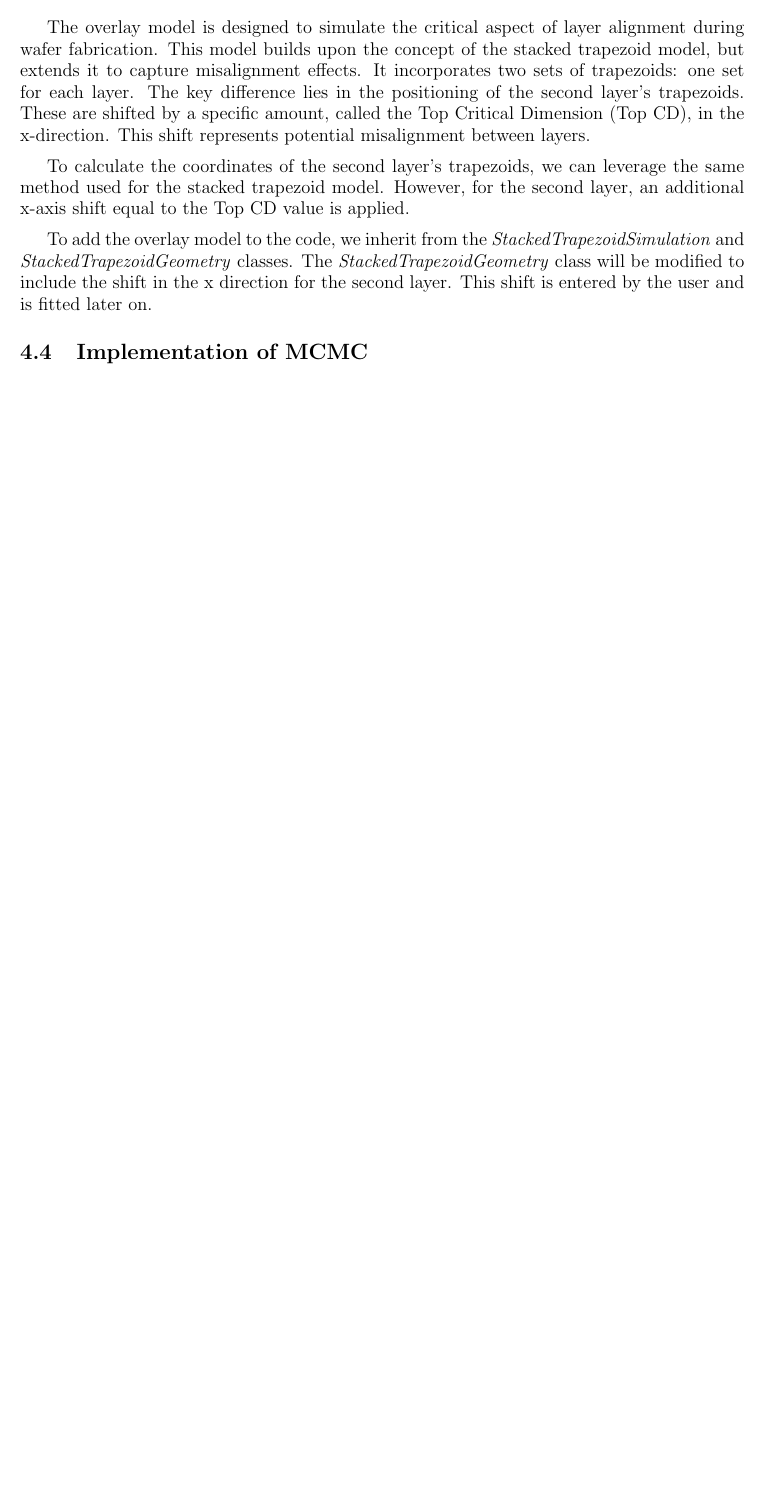
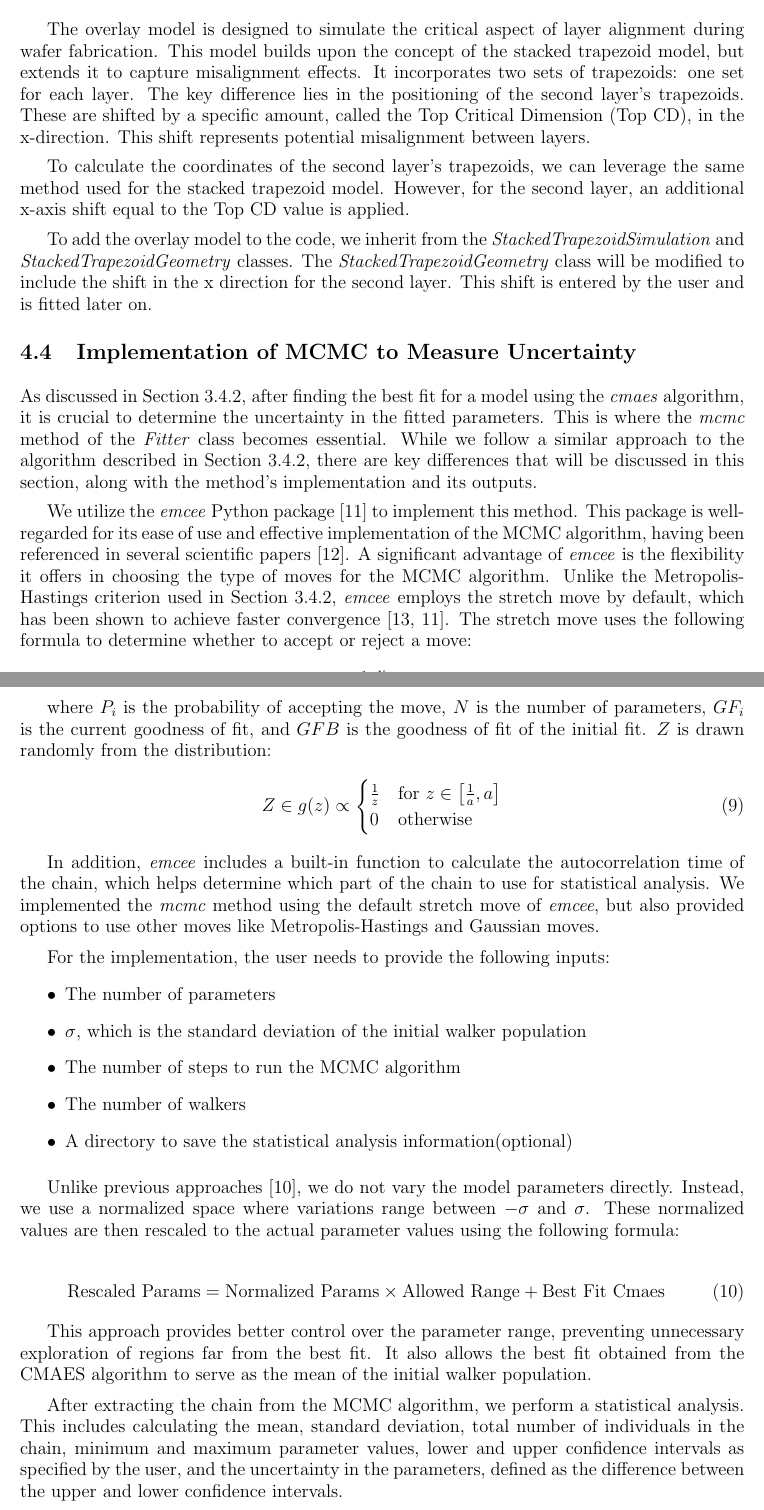
Before and after one commit to mrhxszo/M2_internship_report, a LaTeX document (main.tex, which reads tex_files/contribution.tex): part of page 26 of 28 before the commit and two parts of pages 26 and 27 of 31 after it, the two joined at a grey line, cut so that both start at the same text, the shorter picture padded with empty space. Compiled offline with pdfLaTeX.

Commit message:
contribution 6

```diff
--- a/tex_files/contribution.tex
+++ b/tex_files/contribution.tex
@@ -319,4 +319,53 @@ To add the overlay model to the code, we inherit from the \textit{StackedTrapezo
 The \textit{StackedTrapezoidGeometry} class will be modified to include the shift in the x direction for the second layer. This shift is entered by the
 user and is fitted later on.
 
-\subsection{Implementation of MCMC}
+\subsection{Implementation of MCMC to Measure Uncertainty}
+
+As discussed in Section \ref{sec:mcmc_cdsaxs}, after finding the best fit for a model using the \textit{cmaes} algorithm, it is crucial to determine the uncertainty in the fitted parameters. This is where the \textit{mcmc} method of the \textit{Fitter} class becomes essential. While we follow a similar approach to the algorithm described in Section \ref{sec:mcmc_cdsaxs}, there are key differences that will be discussed in this section, along with the method's implementation and its outputs.
+
+\medskip
+
+We utilize the \textit{emcee} Python package \cite{emcee} to implement this method. This package is well-regarded for its ease of use and effective implementation of the MCMC algorithm, having been referenced in several scientific papers \cite{emcee_refed}. A significant advantage of \textit{emcee} is the flexibility it offers in choosing the type of moves for the MCMC algorithm. Unlike the Metropolis-Hastings criterion used in Section \ref{sec:mcmc_cdsaxs}, \textit{emcee} employs the stretch move by default, which has been shown to achieve faster convergence \cite{goodman2010_strech_move,emcee}. The stretch move uses the following formula to determine whether to accept or reject a move:
+
+\begin{equation}
+    P_{i} = e^{Z^{1-N} (GF_{i} -GFB)}
+\end{equation}
+
+where \(P_{i}\) is the probability of accepting the move, \(N\) is the number of parameters, \(GF_{i}\) is the current goodness of fit, and \(GFB\) is the goodness of fit of the initial fit. \(Z\) is drawn randomly from the distribution:
+
+\begin{equation}
+    Z \in g(z) \propto
+    \begin{cases}
+      \frac{1}{z} & \text{for } z \in \left[\frac{1}{a}, a\right] \\
+      0 & \text{otherwise}
+    \end{cases}
+\end{equation}
+
+\medskip
+
+In addition, \textit{emcee} includes a built-in function to calculate the autocorrelation time of the chain, which helps determine which part of the chain to use for statistical analysis. We implemented the \textit{mcmc} method using the default stretch move of \textit{emcee}, but also provided options to use other moves like Metropolis-Hastings and Gaussian moves.
+
+\medskip
+
+For the implementation, the user needs to provide the following inputs:
+\begin{itemize}
+    \item The number of parameters
+    \item $\sigma$, which is the standard deviation of the initial walker population
+    \item The number of steps to run the MCMC algorithm
+    \item The number of walkers
+    \item A directory to save the statistical analysis information(optional)
+\end{itemize}
+
+\medskip
+
+Unlike previous approaches \cite{sunday2016evaluation}, we do not vary the model parameters directly. Instead, we use a normalized space where variations range between $-\sigma$ and $\sigma$. These normalized values are then rescaled to the actual parameter values using the following formula:
+
+\begin{equation}
+    \text{Rescaled Params} = \text{Normalized Params} \times \text{Allowed Range} + \text{Best Fit Cmaes}
+\end{equation}
+
+This approach provides better control over the parameter range, preventing unnecessary exploration of regions far from the best fit. It also allows the best fit obtained from the CMAES algorithm to serve as the mean of the initial walker population.
+
+\medskip
+
+After extracting the chain from the MCMC algorithm, we perform a statistical analysis. This includes calculating the mean, standard deviation, total number of individuals in the chain, minimum and maximum parameter values, lower and upper confidence intervals as specified by the user, and the uncertainty in the parameters, defined as the difference between the upper and lower confidence intervals.
@@ -323,2 +377,9 @@ user and is fitted later on.
+\end{figure}
+
+\FloatBarrier
+
+In conclusion, the implementation of the MCMC method using the \textit{emcee} package has proven to be an effective approach for quantifying the uncertainty in the parameters of our models. By leveraging the flexibility and advanced features of \textit{emcee}, such as the stretch move and autocorrelation time calculation, we have enhanced the robustness and efficiency of our statistical analysis. The normalization and rescaling strategy we employed allows for better control over the parameter space, ensuring a more focused exploration around the best fit obtained from the CMAES algorithm. This method not only provides detailed statistical insights into the model parameters but also sets a solid foundation for future improvements and extensions. The versatility and precision of the MCMC method make it a valuable tool in the continuous effort to refine our simulations and better understand the underlying physical structures.
+
+
 \subsection{Optimisation and parrellelisation}
 \subsection{On the fly uncertainity estimation}
```
Also changed, not shown: bib_files/Biblio.bib (+31 -0 lines), tex_files/cd_saxs.tex (+1 -0 lines), images/mcmc_out.png (added), tex_files/contribution.tex (5 more changed lines).
